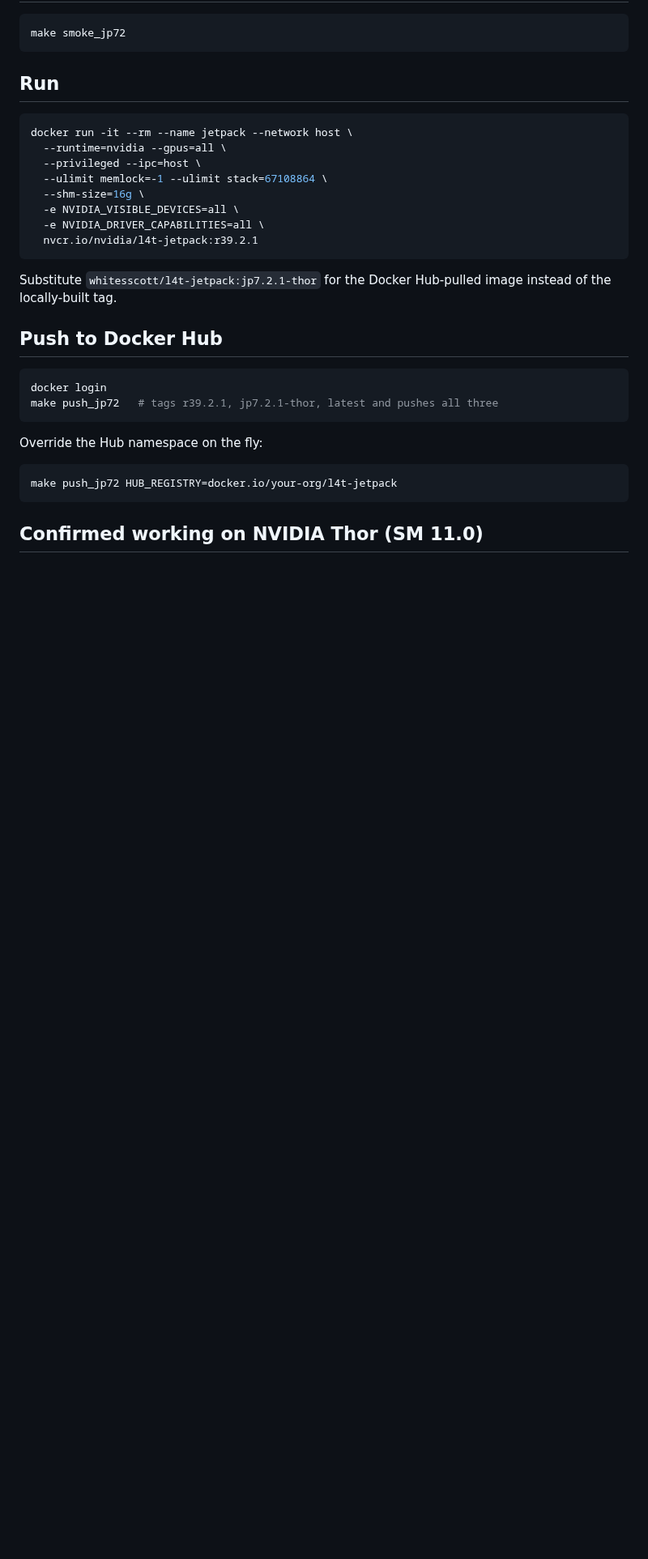
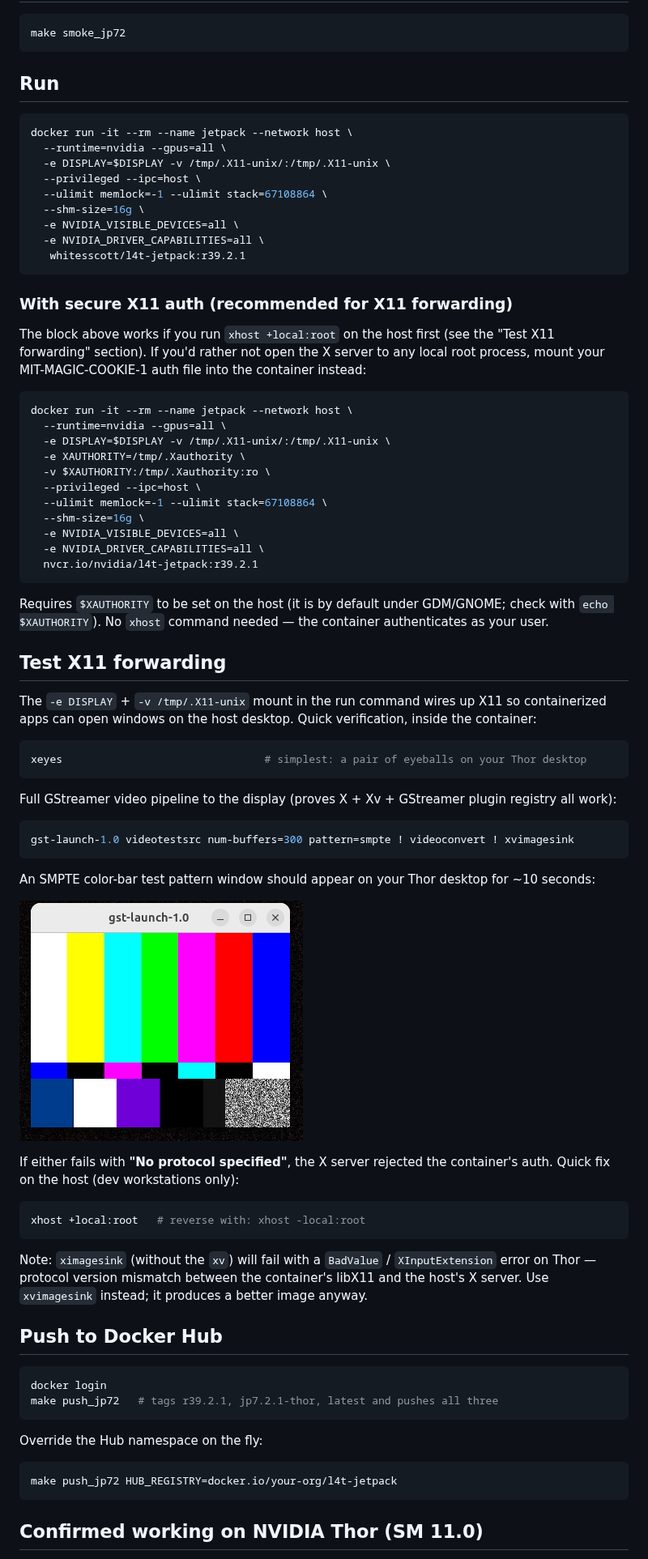
Before and after one commit to aliphys/dojon, a Markdown page: README.md, the part around one of its changes. Shown at 81% size. Rendered like a GitHub page; pictures changed too: picture.png (added); blank space fills up the shorter version.

Commit message:
Add X11 forwarding: gstreamer1.0-x, libxv1, x11-apps + README docs, screenshot, secure-auth variant

````diff
--- a/README.md
+++ b/README.md
@@ -23,9 +23,29 @@ make smoke_jp72
 ```
 
 ## Run
+
 ```bash
 docker run -it --rm --name jetpack --network host \
   --runtime=nvidia --gpus=all \
+  -e DISPLAY=$DISPLAY -v /tmp/.X11-unix/:/tmp/.X11-unix \
+  --privileged --ipc=host \
+  --ulimit memlock=-1 --ulimit stack=67108864 \
+  --shm-size=16g \
+  -e NVIDIA_VISIBLE_DEVICES=all \
+  -e NVIDIA_DRIVER_CAPABILITIES=all \
+   whitesscott/l4t-jetpack:r39.2.1
+```
+
+### With secure X11 auth (recommended for X11 forwarding)
+
+The block above works if you run `xhost +local:root` on the host first (see the "Test X11 forwarding" section). If you'd rather not open the X server to any local root process, mount your MIT-MAGIC-COOKIE-1 auth file into the container instead:
+
+```bash
+docker run -it --rm --name jetpack --network host \
+  --runtime=nvidia --gpus=all \
+  -e DISPLAY=$DISPLAY -v /tmp/.X11-unix/:/tmp/.X11-unix \
+  -e XAUTHORITY=/tmp/.Xauthority \
+  -v $XAUTHORITY:/tmp/.Xauthority:ro \
   --privileged --ipc=host \
   --ulimit memlock=-1 --ulimit stack=67108864 \
   --shm-size=16g \
@@ -33,7 +53,32 @@ docker run -it --rm --name jetpack --network host \
   -e NVIDIA_DRIVER_CAPABILITIES=all \
   nvcr.io/nvidia/l4t-jetpack:r39.2.1
 ```
-Substitute `whitesscott/l4t-jetpack:jp7.2.1-thor` for the Docker Hub-pulled image instead of the locally-built tag.
+
+Requires `$XAUTHORITY` to be set on the host (it is by default under GDM/GNOME; check with `echo $XAUTHORITY`). No `xhost` command needed — the container authenticates as your user.
+
+## Test X11 forwarding
+
+The `-e DISPLAY` + `-v /tmp/.X11-unix` mount in the run command wires up X11 so containerized apps can open windows on the host desktop. Quick verification, inside the container:
+
+```bash
+xeyes                                # simplest: a pair of eyeballs on your Thor desktop
+```
+
+Full GStreamer video pipeline to the display (proves X + Xv + GStreamer plugin registry all work):
+```bash
+gst-launch-1.0 videotestsrc num-buffers=300 pattern=smpte ! videoconvert ! xvimagesink
+```
+
+An SMPTE color-bar test pattern window should appear on your Thor desktop for ~10 seconds:
+
+![SMPTE test pattern displayed from container via X11 forwarding](picture.png)
+
+If either fails with **"No protocol specified"**, the X server rejected the container's auth. Quick fix on the host (dev workstations only):
+```bash
+xhost +local:root   # reverse with: xhost -local:root
+```
+
+Note: `ximagesink` (without the `xv`) will fail with a `BadValue` / `XInputExtension` error on Thor — protocol version mismatch between the container's libX11 and the host's X server. Use `xvimagesink` instead; it produces a better image anyway.
 
 ## Push to Docker Hub
 
````
Also changed, not shown: other parts of README.md (+1 -1 lines), 1 other file.
